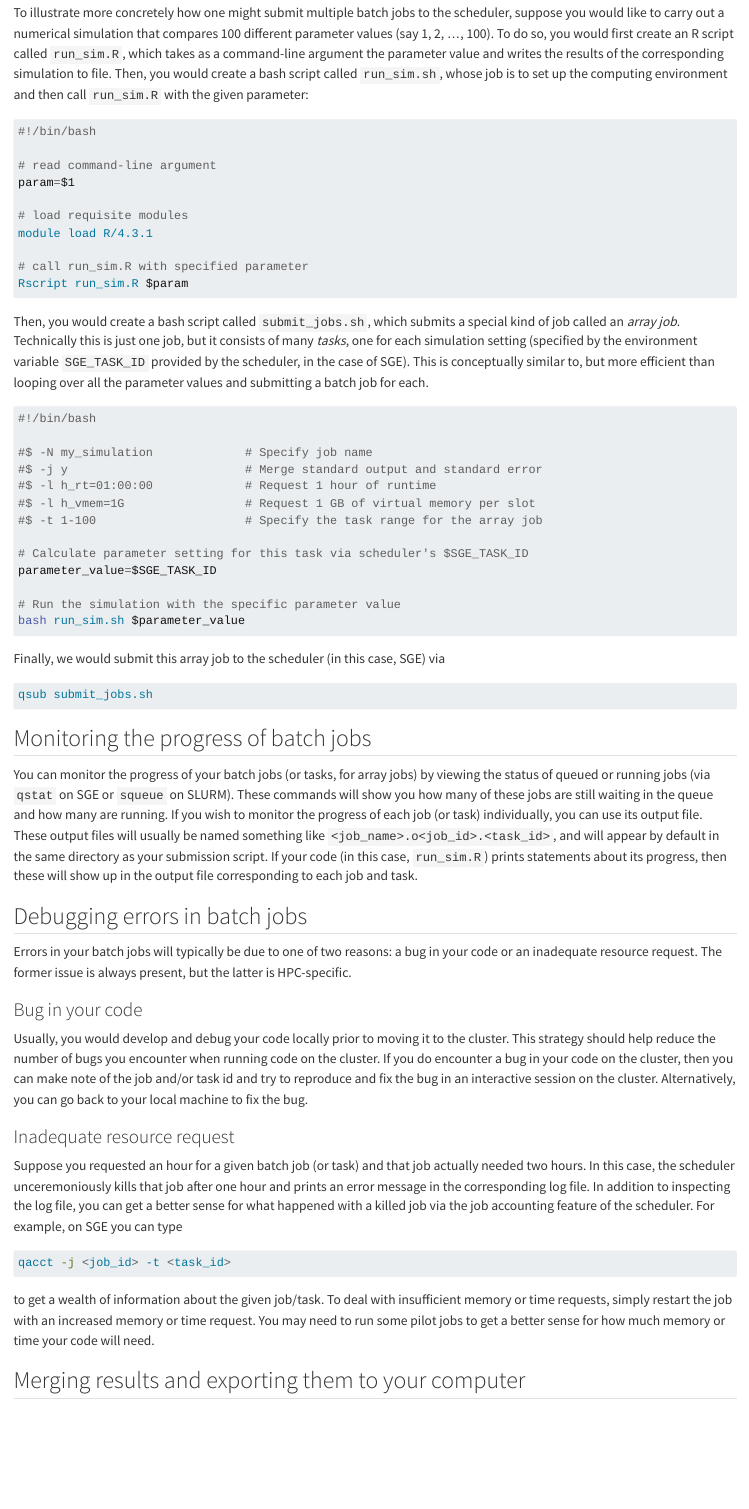
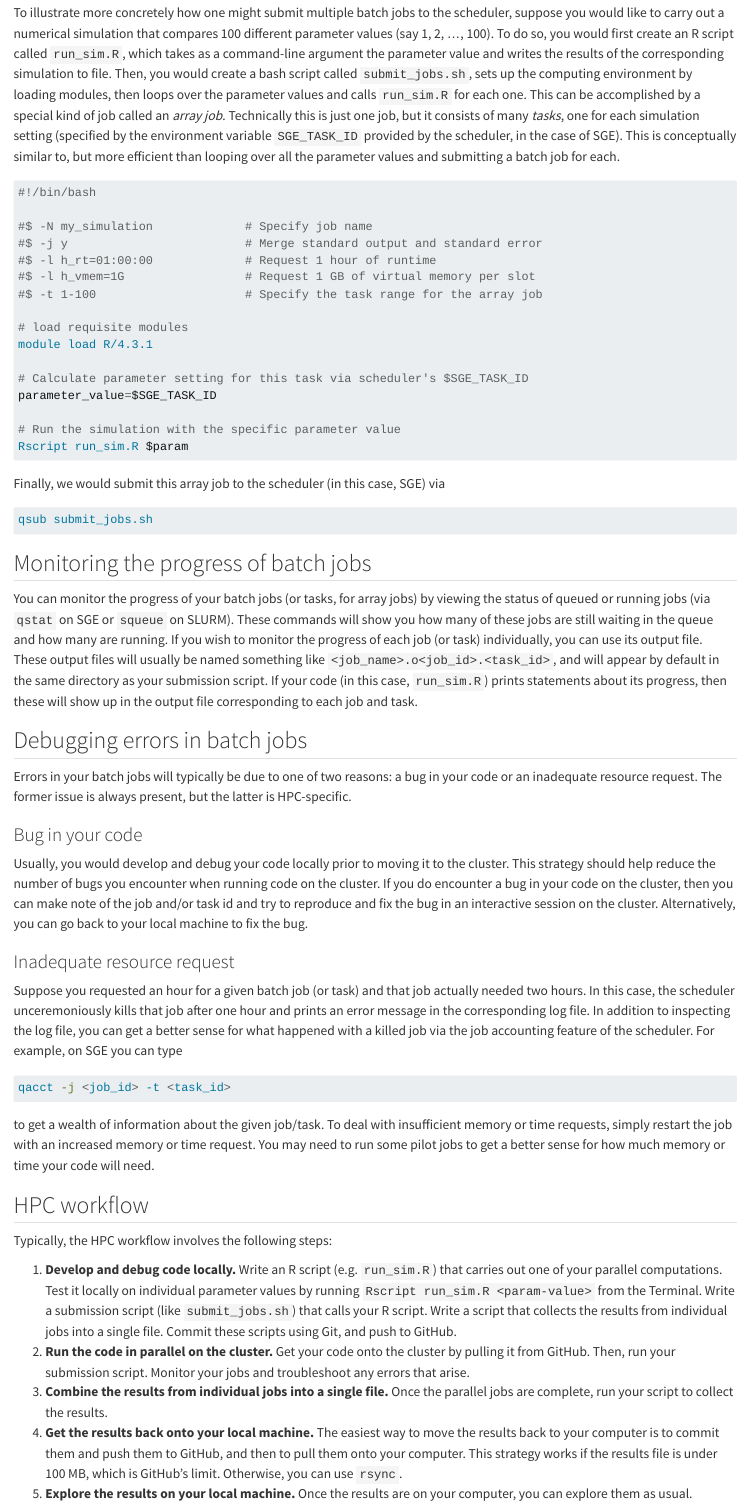
Before and after one commit to ekatsevi/statistical-computing, a Quarto document (hpc-basics.qmd): the page in a window 1100 px wide, from 2380 px down. Rendered offline with R 4.5, knitr and Pandoc in place of Quarto, with nearby package versions.

Commit message:
Updated HPC basics chapter

````diff
--- a/hpc-basics.qmd
+++ b/hpc-basics.qmd
@@ -53,22 +53,7 @@ There are several different schedulers in use by HPC clusters, two of the most c
 
 ## Example batch submission script
 
-To illustrate more concretely how one might submit multiple batch jobs to the scheduler, suppose you would like to carry out a numerical simulation that compares 100 different parameter values (say 1, 2, ..., 100). To do so, you would first create an R script called `run_sim.R`, which takes as a command-line argument the parameter value and writes the results of the corresponding simulation to file. Then, you would create a bash script called `run_sim.sh`, whose job is to set up the computing environment and then call `run_sim.R` with the given parameter:
-
-``` {.bash filename="run_sim.sh"}
-#!/bin/bash
-
-# read command-line argument
-param=$1
-
-# load requisite modules
-module load R/4.3.1
-
-# call run_sim.R with specified parameter
-Rscript run_sim.R $param
-```
-
-Then, you would create a bash script called `submit_jobs.sh`, which submits a special kind of job called an *array job*. Technically this is just one job, but it consists of many *tasks*, one for each simulation setting (specified by the environment variable `SGE_TASK_ID` provided by the scheduler, in the case of SGE). This is conceptually similar to, but more efficient than looping over all the parameter values and submitting a batch job for each.
+To illustrate more concretely how one might submit multiple batch jobs to the scheduler, suppose you would like to carry out a numerical simulation that compares 100 different parameter values (say 1, 2, ..., 100). To do so, you would first create an R script called `run_sim.R`, which takes as a command-line argument the parameter value and writes the results of the corresponding simulation to file. Then, you would create a bash script called `submit_jobs.sh`, sets up the computing environment by loading modules, then loops over the parameter values and calls `run_sim.R` for each one. This can be accomplished by a special kind of job called an *array job*. Technically this is just one job, but it consists of many *tasks*, one for each simulation setting (specified by the environment variable `SGE_TASK_ID` provided by the scheduler, in the case of SGE). This is conceptually similar to, but more efficient than looping over all the parameter values and submitting a batch job for each.
 
 ``` {.bash filename="submit_jobs.sh"}
 #!/bin/bash
@@ -79,11 +64,14 @@ Then, you would create a bash script called `submit_jobs.sh`, which submits a sp
 #$ -l h_vmem=1G                 # Request 1 GB of virtual memory per slot
 #$ -t 1-100                     # Specify the task range for the array job
 
+# load requisite modules
+module load R/4.3.1
+
 # Calculate parameter setting for this task via scheduler's $SGE_TASK_ID
 parameter_value=$SGE_TASK_ID
 
 # Run the simulation with the specific parameter value
-bash run_sim.sh $parameter_value
+Rscript run_sim.R $param
 ```
 
 Finally, we would submit this array job to the scheduler (in this case, SGE) via
@@ -114,4 +102,12 @@ qacct -j <job_id> -t <task_id>
 
 to get a wealth of information about the given job/task. To deal with insufficient memory or time requests, simply restart the job with an increased memory or time request. You may need to run some pilot jobs to get a better sense for how much memory or time your code will need.
 
-## Merging results and exporting them to your computer
+## HPC workflow
+
+Typically, the HPC workflow involves the following steps:
+
+1.  **Develop and debug code locally.** Write an R script (e.g. `run_sim.R`) that carries out one of your parallel computations. Test it locally on individual parameter values by running `Rscript run_sim.R <param-value>` from the Terminal. Write a submission script (like `submit_jobs.sh`) that calls your R script. Write a script that collects the results from individual jobs into a single file. Commit these scripts using Git, and push to GitHub.
+2.  **Run the code in parallel on the cluster.** Get your code onto the cluster by pulling it from GitHub. Then, run your submission script. Monitor your jobs and troubleshoot any errors that arise.
+3.  **Combine the results from individual jobs into a single file.** Once the parallel jobs are complete, run your script to collect the results.
+4.  **Get the results back onto your local machine.** The easiest way to move the results back to your computer is to commit them and push them to GitHub, and then to pull them onto your computer. This strategy works if the results file is under 100 MB, which is GitHub's limit. Otherwise, you can use `rsync`.
+5.  **Explore the results on your local machine.** Once the results are on your computer, you can explore them as usual.
````
Also changed, not shown: docs/search.json, 3 other files.
